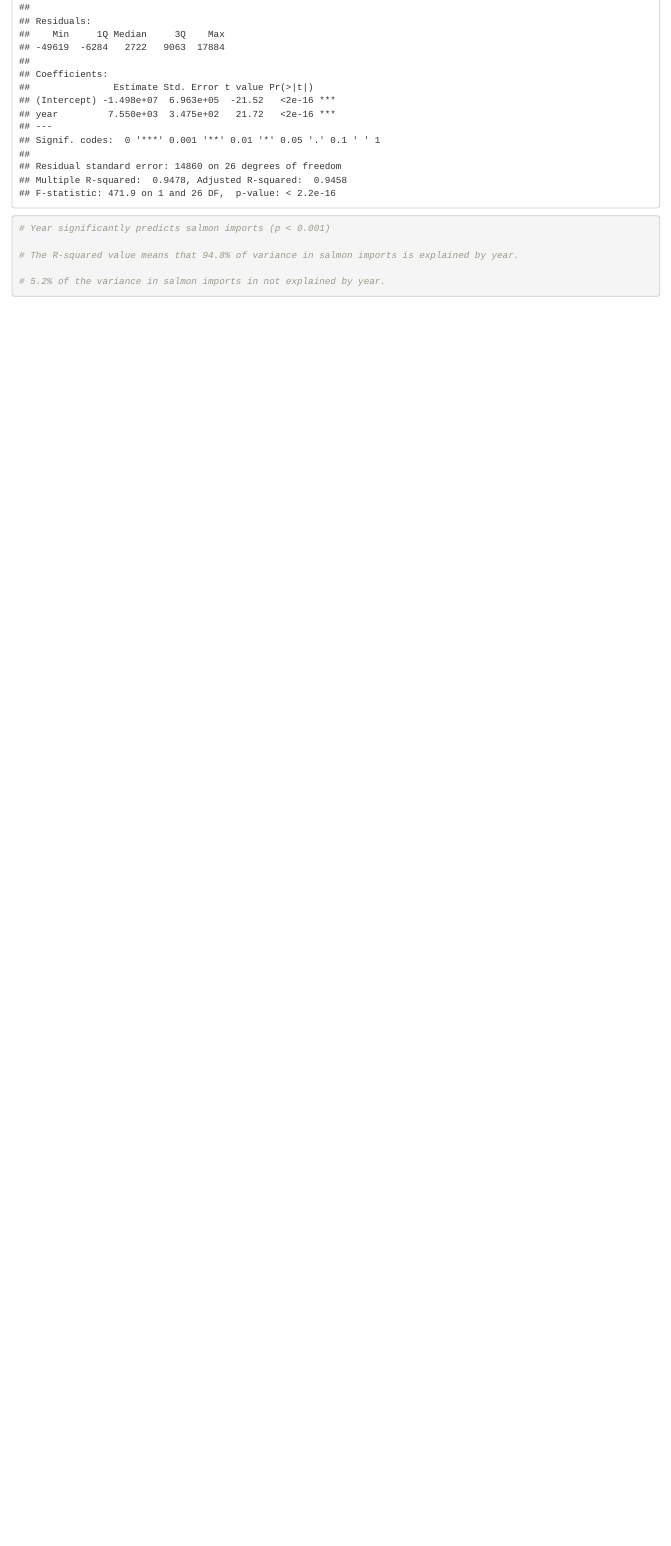
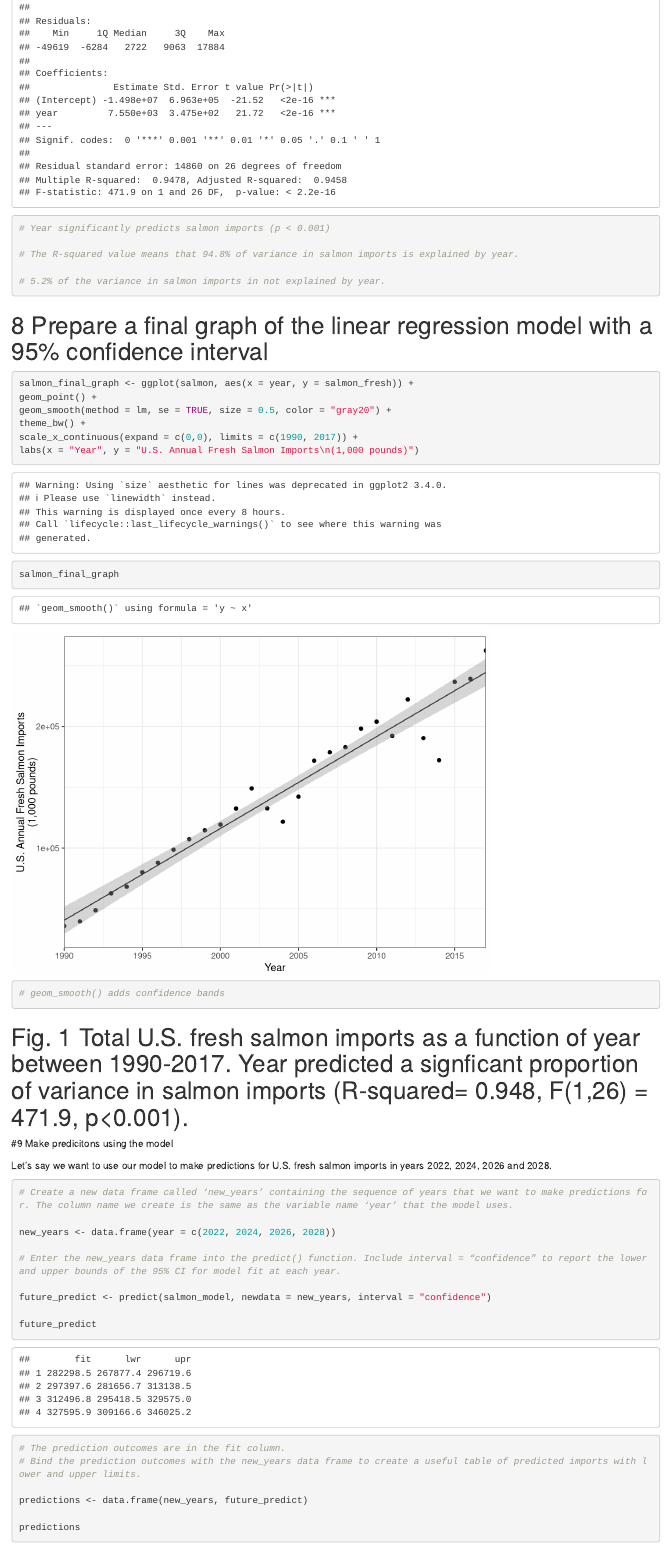
Before and after one commit to robertallenheim/Lab_8_RAH, an R Markdown document (Lab_8_RAH.Rmd): the page in a window 1100 px wide, from 4490 px down before the commit and from 4380 px down after it, so that both start at the same text. Rendered offline with R 4.5, knitr and Pandoc, with nearby package versions.

Commit message:
Completed lab_8

````diff
--- a/Lab_8_RAH.Rmd
+++ b/Lab_8_RAH.Rmd
@@ -103,8 +92,49 @@
 
 ```
 
+# 8 Prepare a final graph of the linear regression model with a 95% confidence interval
+
 ```{r}
 
+salmon_final_graph <- ggplot(salmon, aes(x = year, y = salmon_fresh)) +
+geom_point() +
+geom_smooth(method = lm, se = TRUE, size = 0.5, color = "gray20") +
+theme_bw() +
+scale_x_continuous(expand = c(0,0), limits = c(1990, 2017)) +
+labs(x = "Year", y = "U.S. Annual Fresh Salmon Imports\n(1,000 pounds)")
+
+salmon_final_graph
+
+
+# geom_smooth() adds confidence bands
+
+```
+
+# Fig. 1 Total U.S. fresh salmon imports as a function of year between 1990-2017. Year predicted a signficant proportion of variance in salmon imports (R-squared= 0.948, F(1,26) = 471.9, p<0.001).
+
+#9 Make predicitons using the model
+
+Let’s say we want to use our model to make predictions for U.S. fresh salmon imports in years 2022, 2024, 2026 and 2028.
+
+
+```{r}
+
+# Create a new data frame called ‘new_years’ containing the sequence of years that we want to make predictions for. The column name we create is the same as the variable name ‘year’ that the model uses.
+
+new_years <- data.frame(year = c(2022, 2024, 2026, 2028))
+
+# Enter the new_years data frame into the predict() function. Include interval = “confidence” to report the lower and upper bounds of the 95% CI for model fit at each year.
+
+future_predict <- predict(salmon_model, newdata = new_years, interval = "confidence")
+
+future_predict
+
+# The prediction outcomes are in the fit column.
+# Bind the prediction outcomes with the new_years data frame to create a useful table of predicted imports with lower and upper limits.
+
+predictions <- data.frame(new_years, future_predict)
+
+predictions
 
 
 ```
````
Also changed, not shown: Lab_8_RAH.Rmd (33 more changed lines).
